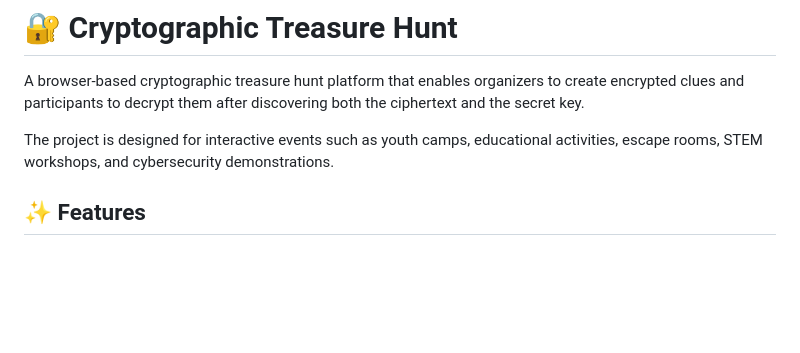
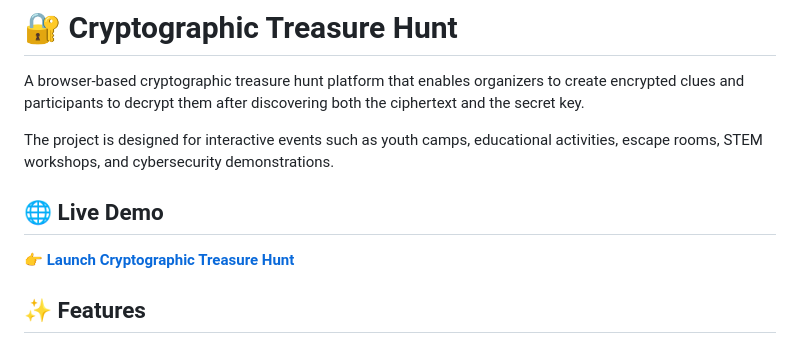
Before and after one commit to jopaulkjoshy14/Cryptographic-Treasure-Hunt, a Markdown page: README.md, the part around the change. Rendered like a GitHub page; blank space fills up the shorter version.

```diff
--- a/README.md
+++ b/README.md
@@ -3,6 +3,10 @@
 A browser-based cryptographic treasure hunt platform that enables organizers to create encrypted clues and participants to decrypt them after discovering both the ciphertext and the secret key.
 
 The project is designed for interactive events such as youth camps, educational activities, escape rooms, STEM workshops, and cybersecurity demonstrations.
+
+## 🌐 Live Demo
+
+👉 [**Launch Cryptographic Treasure Hunt**](https://cryptographic-treasure-hunt.onrender.com)
 
 ## ✨ Features
 
```
